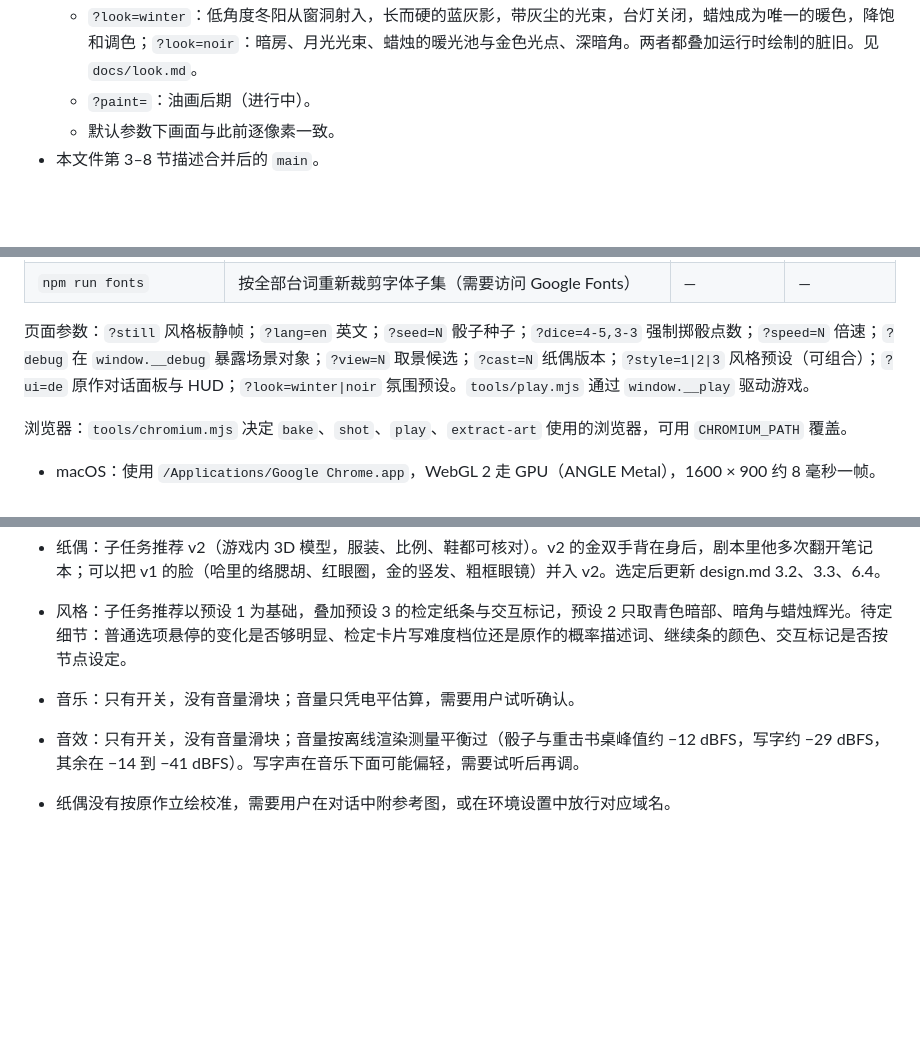
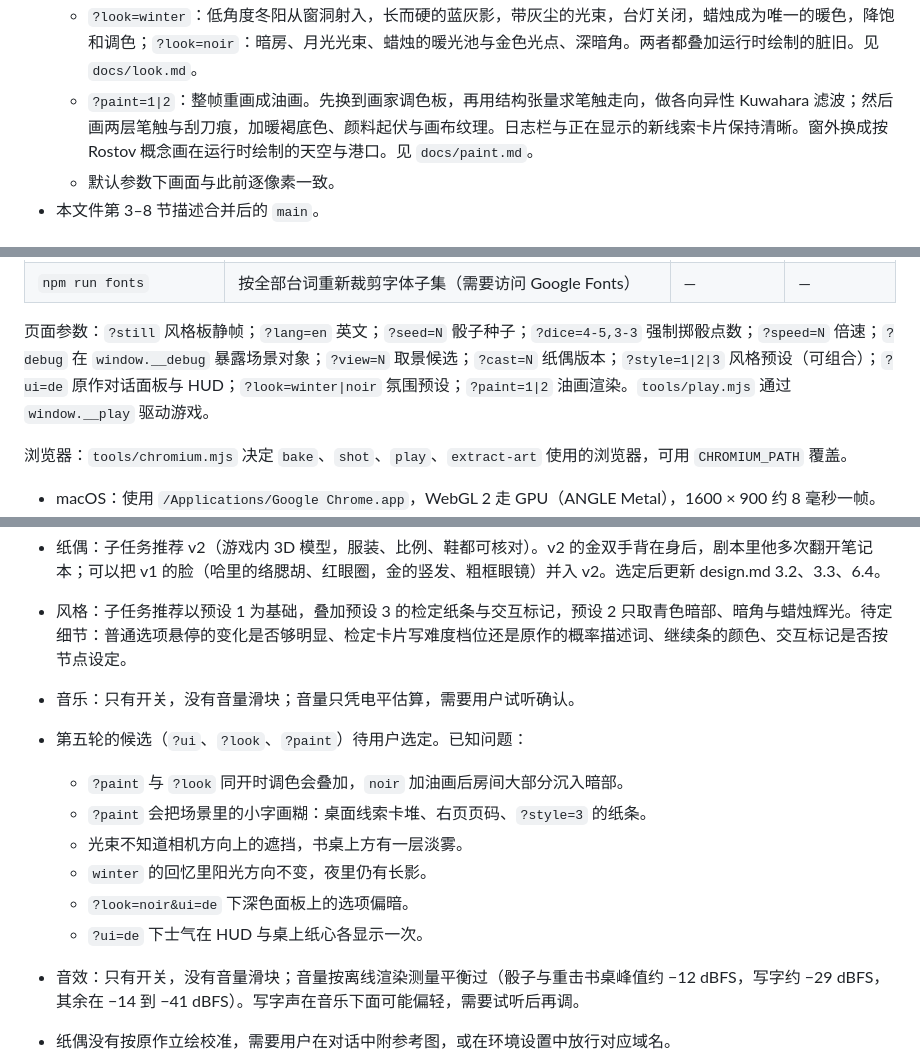
Before and after one commit to deadblue22/agent-elysium, a Markdown page: docs/handoff.md, 3 parts joined by grey strips. Drawn GitHub-style; blank space fills up the shorter version.

```diff
--- a/docs/handoff.md
+++ b/docs/handoff.md
@@ -42,7 +42,7 @@
 - 第五轮（用户反馈原作风格体现不够、场景太温馨，需要更大胆的尝试；附五张原作参考图）：三个子任务并行。
   - `?ui=de`：左页日志印成原作的深色对话面板（白色衬线字、粗体大写名称、按属性着色的技能名、检定纸条、青色继续条与红色颜料），画面四周加原作的 HUD（哈里与金的圆形头像、生命与士气格、工具图标与线索角标、按台词走的时钟、技能标签与检定横幅）。见 `docs/ui.md`。
   - `?look=winter`：低角度冬阳从窗洞射入，长而硬的蓝灰影，带灰尘的光束，台灯关闭，蜡烛成为唯一的暖色，降饱和调色；`?look=noir`：暗房、月光光束、蜡烛的暖光池与金色光点、深暗角。两者都叠加运行时绘制的脏旧。见 `docs/look.md`。
-  - `?paint=`：油画后期（进行中）。
+  - `?paint=1|2`：整帧重画成油画。先换到画家调色板，再用结构张量求笔触走向，做各向异性 Kuwahara 滤波；然后画两层笔触与刮刀痕，加暖褐底色、颜料起伏与画布纹理。日志栏与正在显示的新线索卡片保持清晰。窗外换成按 Rostov 概念画在运行时绘制的天空与港口。见 `docs/paint.md`。
   - 默认参数下画面与此前逐像素一致。
 - 本文件第 3–8 节描述合并后的 `main`。
 
@@ -61,7 +61,7 @@
 | `npm run bake [名称…]` | 把 `assets/art/*.svg` 烘焙成 `public/textures/*.webp` 与 `manifest.json` | 地板约 18 秒，其余数秒 | 地板约 2 秒 |
 | `npm run fonts` | 按全部台词重新裁剪字体子集（需要访问 Google Fonts） | — | — |
 
-页面参数：`?still` 风格板静帧；`?lang=en` 英文；`?seed=N` 骰子种子；`?dice=4-5,3-3` 强制掷骰点数；`?speed=N` 倍速；`?debug` 在 `window.__debug` 暴露场景对象；`?view=N` 取景候选；`?cast=N` 纸偶版本；`?style=1|2|3` 风格预设（可组合）；`?ui=de` 原作对话面板与 HUD；`?look=winter|noir` 氛围预设。`tools/play.mjs` 通过 `window.__play` 驱动游戏。
+页面参数：`?still` 风格板静帧；`?lang=en` 英文；`?seed=N` 骰子种子；`?dice=4-5,3-3` 强制掷骰点数；`?speed=N` 倍速；`?debug` 在 `window.__debug` 暴露场景对象；`?view=N` 取景候选；`?cast=N` 纸偶版本；`?style=1|2|3` 风格预设（可组合）；`?ui=de` 原作对话面板与 HUD；`?look=winter|noir` 氛围预设；`?paint=1|2` 油画渲染。`tools/play.mjs` 通过 `window.__play` 驱动游戏。
 
 浏览器：`tools/chromium.mjs` 决定 `bake`、`shot`、`play`、`extract-art` 使用的浏览器，可用 `CHROMIUM_PATH` 覆盖。
 
@@ -167,6 +168,13 @@
 - 纸偶：子任务推荐 v2（游戏内 3D 模型，服装、比例、鞋都可核对）。v2 的金双手背在身后，剧本里他多次翻开笔记本；可以把 v1 的脸（哈里的络腮胡、红眼圈，金的竖发、粗框眼镜）并入 v2。选定后更新 design.md 3.2、3.3、6.4。
 - 风格：子任务推荐以预设 1 为基础，叠加预设 3 的检定纸条与交互标记，预设 2 只取青色暗部、暗角与蜡烛辉光。待定细节：普通选项悬停的变化是否够明显、检定卡片写难度档位还是原作的概率描述词、继续条的颜色、交互标记是否按节点设定。
 - 音乐：只有开关，没有音量滑块；音量只凭电平估算，需要用户试听确认。
+- 第五轮的候选（`?ui`、`?look`、`?paint`）待用户选定。已知问题：
+  - `?paint` 与 `?look` 同开时调色会叠加，`noir` 加油画后房间大部分沉入暗部。
+  - `?paint` 会把场景里的小字画糊：桌面线索卡堆、右页页码、`?style=3` 的纸条。
+  - 光束不知道相机方向上的遮挡，书桌上方有一层淡雾。
+  - `winter` 的回忆里阳光方向不变，夜里仍有长影。
+  - `?look=noir&ui=de` 下深色面板上的选项偏暗。
+  - `?ui=de` 下士气在 HUD 与桌上纸心各显示一次。
 - 音效：只有开关，没有音量滑块；音量按离线渲染测量平衡过（骰子与重击书桌峰值约 −12 dBFS，写字约 −29 dBFS，其余在 −14 到 −41 dBFS）。写字声在音乐下面可能偏轻，需要试听后再调。
 
 - 纸偶没有按原作立绘校准，需要用户在对话中附参考图，或在环境设置中放行对应域名。
```
Also changed, not shown: other parts of docs/handoff.md (+1 -0 lines), README.md (+4 -4 lines), docs/design.md (+1 -1 lines).
